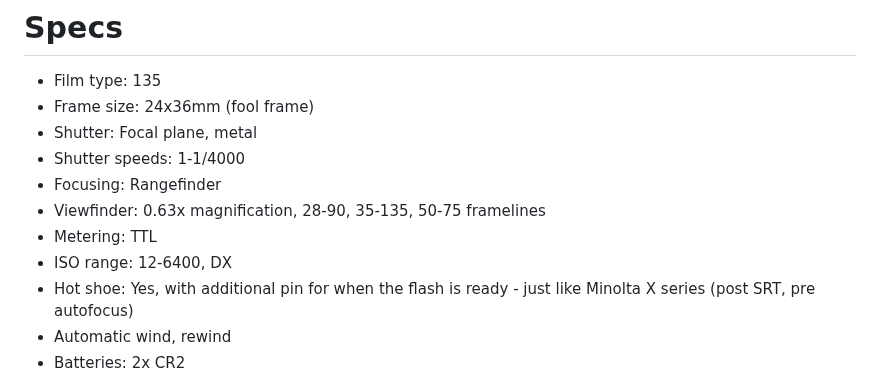
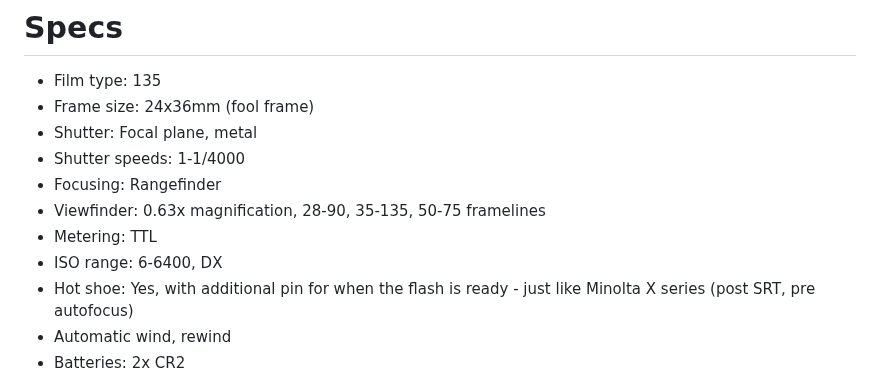
Before and after one commit to Spaqin/spaq-in, a Markdown page: src/posts/one-roll-with-hexar-rf.md, the part around the change. GitHub-like rendering.

Commit message:
hexar rf: min iso is 6

```diff
--- a/src/posts/one-roll-with-hexar-rf.md
+++ b/src/posts/one-roll-with-hexar-rf.md
@@ -25,7 +25,7 @@ Seems like it, true. I really cannot argue with that - hobbyists do tend to go f
 * Focusing: Rangefinder
 * Viewfinder: 0.63x magnification, 28-90, 35-135, 50-75 framelines
 * Metering: TTL
-* ISO range: 12-6400, DX
+* ISO range: 6-6400, DX
 * Hot shoe: Yes, with additional pin for when the flash is ready - just like Minolta X series (post SRT, pre autofocus)
 * Automatic wind, rewind
 * Batteries: 2x CR2
```
